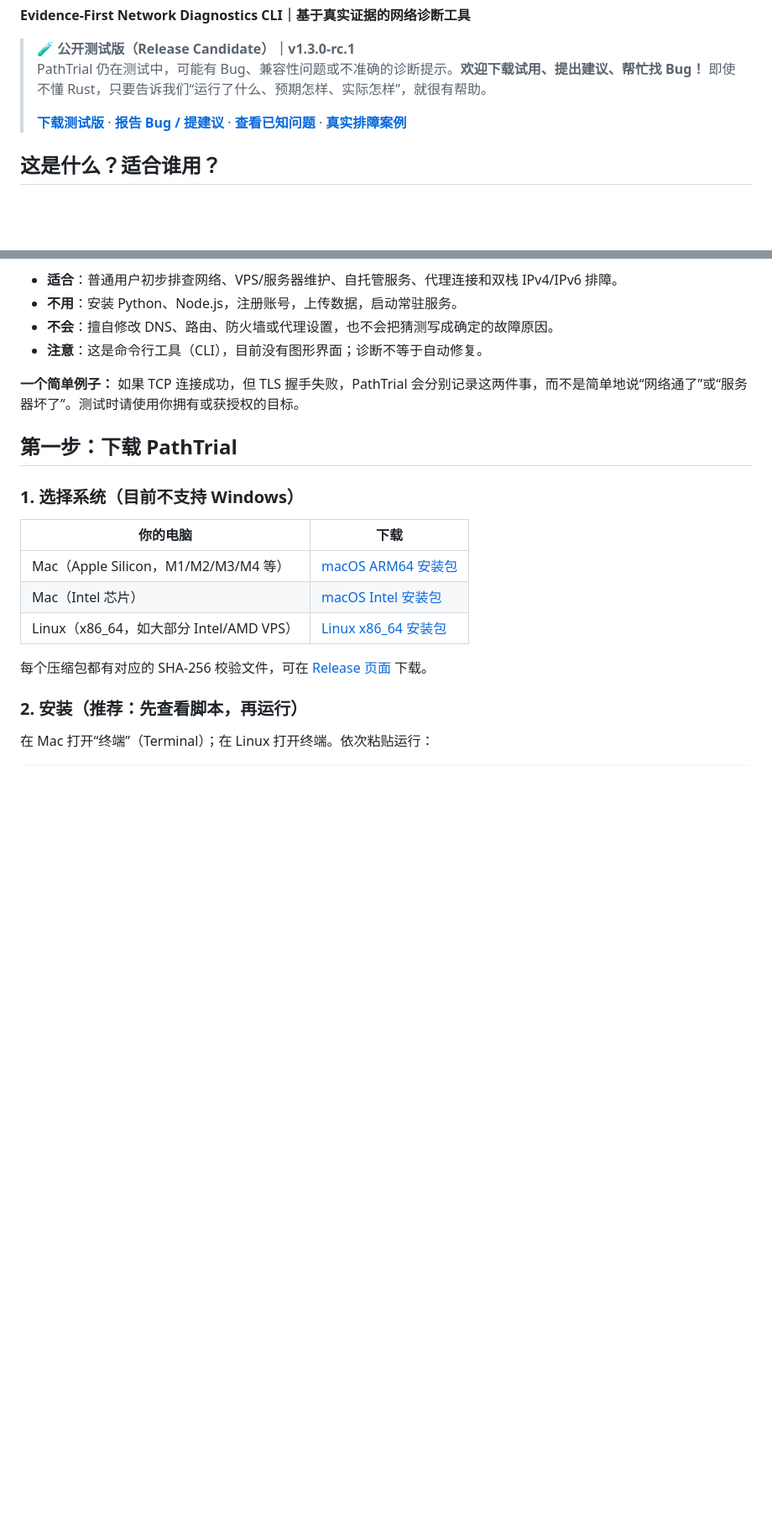
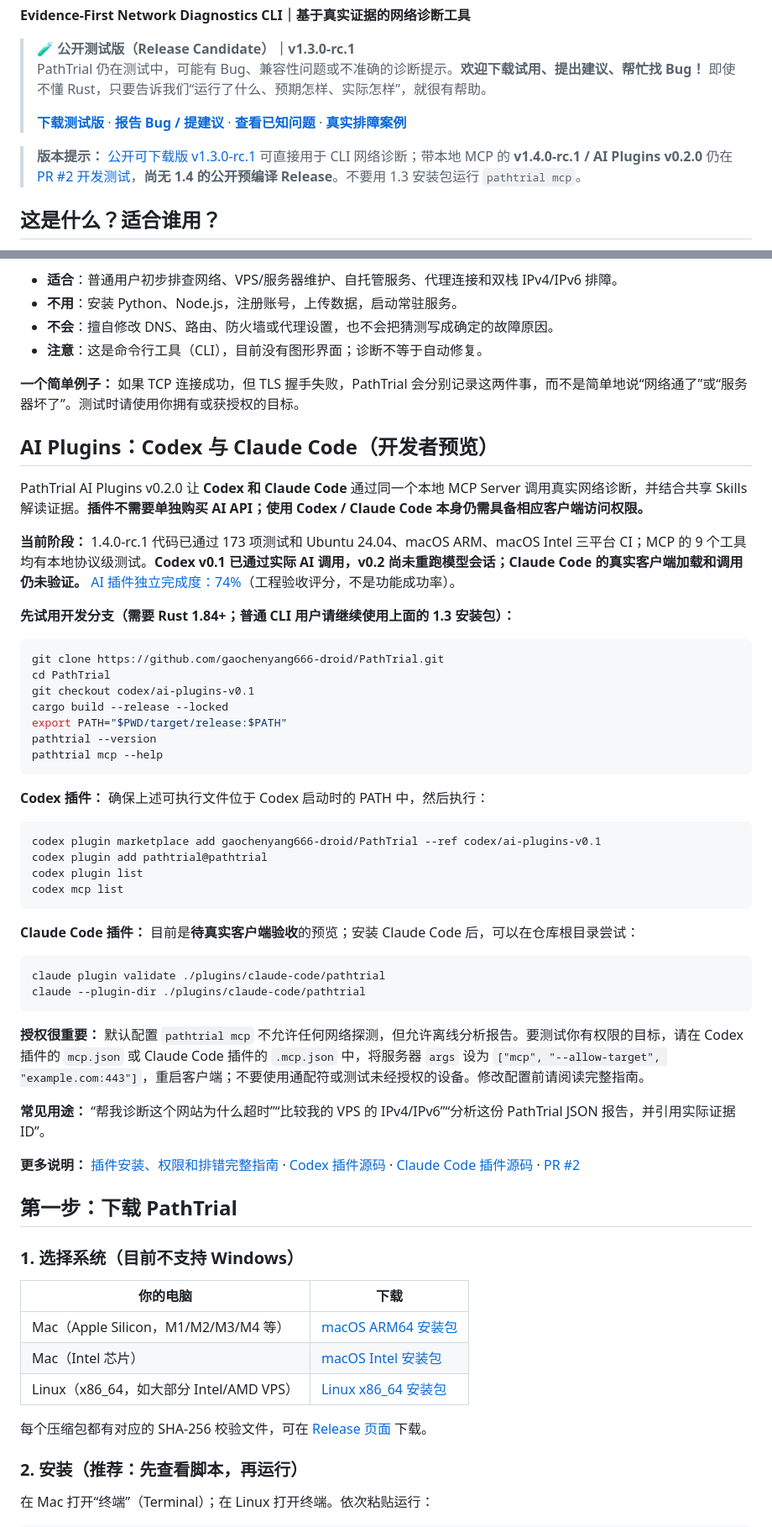
Before and after one commit to gaochenyang666-droid/PathTrial, a Markdown page: README.md, 2 parts joined by grey strips. Shown at 84% size. Rendered like a GitHub page; blank space fills up the shorter version.

Commit message:
docs: clarify released CLI versus MCP developer preview, add safe AI plugin onboarding

```diff
--- a/README.md
+++ b/README.md
@@ -11,6 +11,8 @@
 >
 > [**下载测试版**](https://github.com/gaochenyang666-droid/PathTrial/releases/tag/v1.3.0-rc.1) · [**报告 Bug / 提建议**](https://github.com/gaochenyang666-droid/PathTrial/issues/new/choose) · [**查看已知问题**](https://github.com/gaochenyang666-droid/PathTrial/issues) · [**真实排障案例**](https://github.com/gaochenyang666-droid/racknerd-ipv6-troubleshooting)
 
+> **版本提示：** [公开可下载版 v1.3.0-rc.1](https://github.com/gaochenyang666-droid/PathTrial/releases/tag/v1.3.0-rc.1) 可直接用于 CLI 网络诊断；带本地 MCP 的 **v1.4.0-rc.1 / AI Plugins v0.2.0** 仍在 [PR #2 开发测试](https://github.com/gaochenyang666-droid/PathTrial/pull/2)，**尚无 1.4 的公开预编译 Release**。不要用 1.3 安装包运行 `pathtrial mcp`。
+
 ## 这是什么？适合谁用？
 
 遇到“网站打不开”“VPS 的端口能连但代理不能用”“IPv4 很慢，IPv6 却正常”，通常不能只靠一次 Ping 找到原因。**PathTrial 是一个免费、开源的终端小工具**：按明确的步骤测量 DNS、TCP、TLS、HTTP 等环节，把每一步结果和证据记录下来，生成可分享的网络诊断报告。
@@ -21,6 +23,46 @@
 - **注意**：这是命令行工具（CLI），目前没有图形界面；诊断不等于自动修复。
 
 **一个简单例子：** 如果 TCP 连接成功，但 TLS 握手失败，PathTrial 会分别记录这两件事，而不是简单地说“网络通了”或“服务器坏了”。测试时请使用你拥有或获授权的目标。
+
+## AI Plugins：Codex 与 Claude Code（开发者预览）
+
+PathTrial AI Plugins v0.2.0 让 **Codex 和 Claude Code** 通过同一个本地 MCP Server 调用真实网络诊断，并结合共享 Skills 解读证据。**插件不需要单独购买 AI API；使用 Codex / Claude Code 本身仍需具备相应客户端访问权限。**
+
+**当前阶段：** 1.4.0-rc.1 代码已通过 173 项测试和 Ubuntu 24.04、macOS ARM、macOS Intel 三平台 CI；MCP 的 9 个工具均有本地协议级测试。**Codex v0.1 已通过实际 AI 调用，v0.2 尚未重跑模型会话；Claude Code 的真实客户端加载和调用仍未验证。** [AI 插件独立完成度：74%](https://github.com/gaochenyang666-droid/PathTrial/blob/codex/ai-plugins-v0.1/docs/ai-plugin-completeness.md)（工程验收评分，不是功能成功率）。
+
+**先试用开发分支（需要 Rust 1.84+；普通 CLI 用户请继续使用上面的 1.3 安装包）：**
+
+~~~bash
+git clone https://github.com/gaochenyang666-droid/PathTrial.git
+cd PathTrial
+git checkout codex/ai-plugins-v0.1
+cargo build --release --locked
+export PATH="$PWD/target/release:$PATH"
+pathtrial --version
+pathtrial mcp --help
+~~~
+
+**Codex 插件：** 确保上述可执行文件位于 Codex 启动时的 PATH 中，然后执行：
+
+~~~bash
+codex plugin marketplace add gaochenyang666-droid/PathTrial --ref codex/ai-plugins-v0.1
+codex plugin add pathtrial@pathtrial
+codex plugin list
+codex mcp list
+~~~
+
+**Claude Code 插件：** 目前是**待真实客户端验收**的预览；安装 Claude Code 后，可以在仓库根目录尝试：
+
+~~~bash
+claude plugin validate ./plugins/claude-code/pathtrial
+claude --plugin-dir ./plugins/claude-code/pathtrial
+~~~
+
+**授权很重要：** 默认配置 `pathtrial mcp` 不允许任何网络探测，但允许离线分析报告。要测试你有权限的目标，请在 Codex 插件的 `mcp.json` 或 Claude Code 插件的 `.mcp.json` 中，将服务器 `args` 设为 `["mcp", "--allow-target", "example.com:443"]`，重启客户端；不要使用通配符或测试未经授权的设备。修改配置前请阅读完整指南。
+
+**常见用途：** “帮我诊断这个网站为什么超时”“比较我的 VPS 的 IPv4/IPv6”“分析这份 PathTrial JSON 报告，并引用实际证据 ID”。
+
+**更多说明：** [插件安装、权限和排错完整指南](https://github.com/gaochenyang666-droid/PathTrial/blob/codex/ai-plugins-v0.1/docs/ai-integrations.md) · [Codex 插件源码](https://github.com/gaochenyang666-droid/PathTrial/tree/codex/ai-plugins-v0.1/plugins/codex/pathtrial) · [Claude Code 插件源码](https://github.com/gaochenyang666-droid/PathTrial/tree/codex/ai-plugins-v0.1/plugins/claude-code/pathtrial) · [PR #2](https://github.com/gaochenyang666-droid/PathTrial/pull/2)
 
 ## 第一步：下载 PathTrial
 
```
Also changed, not shown: other parts of README.md (+0 -15 lines).
